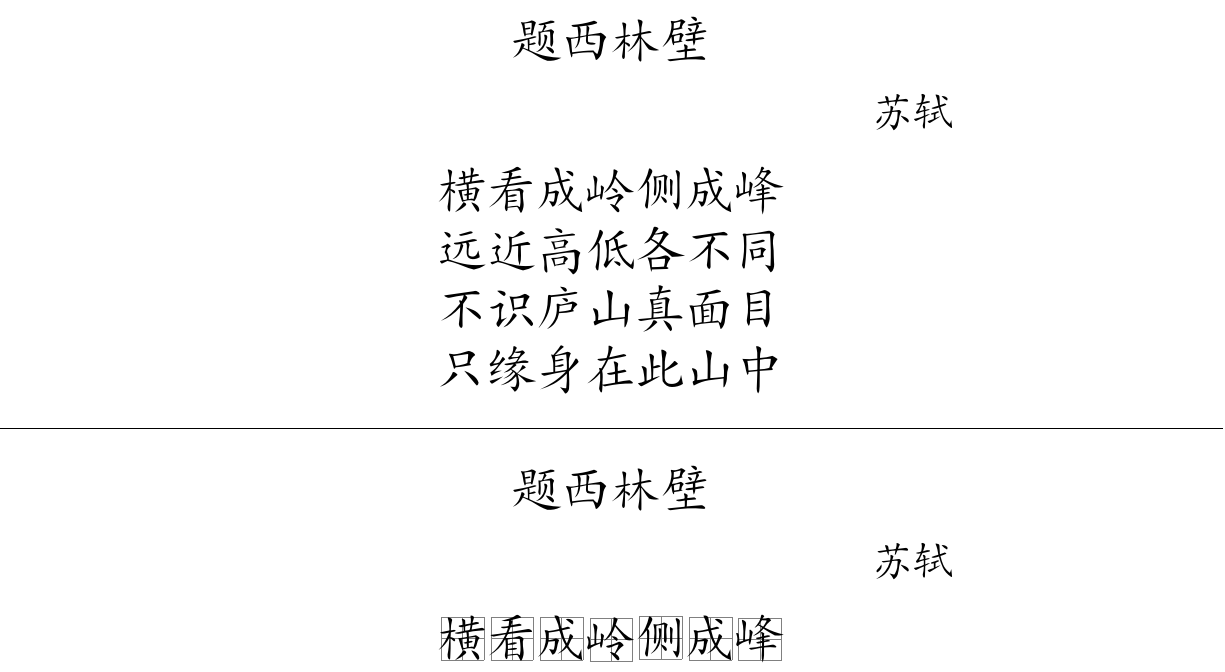
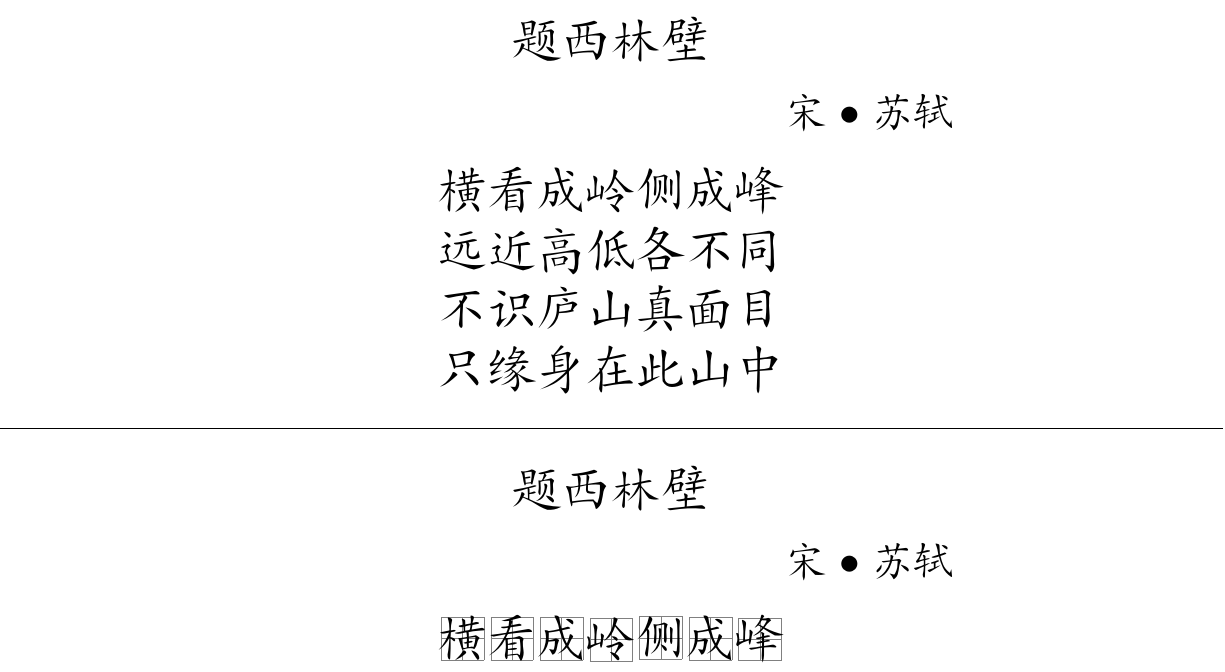
Before and after one commit to elementary2022/1A, a LaTeX document (2023W01/01-07/Lang/README.tex): part of the page, cut so that both start at the same text. Compiled offline with XeLaTeX; a missing font is replaced by an installed copy or a similar font.

Commit message:
01-07 Lang

```diff
--- a/2023W01/01-07/Lang/README.tex
+++ b/2023W01/01-07/Lang/README.tex
@@ -18,7 +18,7 @@
     \Huge 题西林壁 \\
 \end{center}
 \begin{flushright}
-    \huge 苏轼 \\
+    \huge 宋 $\bullet$ 苏轼 \\
 \end{flushright}
 \begin{center}
     \Huge 横看成岭侧成峰 \\
@@ -31,7 +31,7 @@
     \Huge 题西林壁 \\
 \end{center}
 \begin{flushright}
-    \huge 苏轼 \\
+    \huge 宋 $\bullet$ 苏轼 \\
 \end{flushright}
 \begin{center}
     \Huge \Grid{横}\Grid{看}\Grid{成}\Grid{岭}\Grid{侧}\Grid{成}\Grid{峰} \\
```
Also changed, not shown: 2023W01/01-07/Lang/README.pdf.
